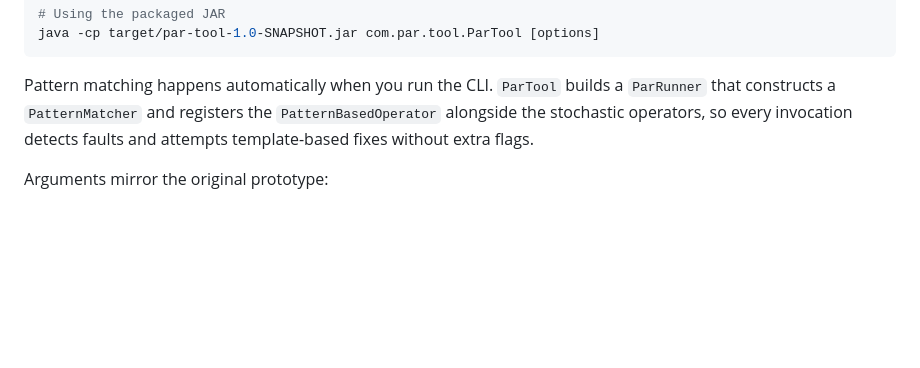
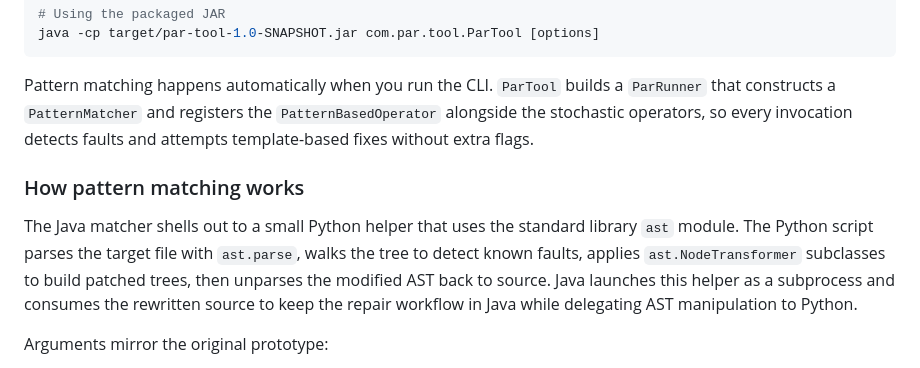
Before and after one commit to bell-kevin/PAR-tool, a Markdown page: README.md, the part around the change. Rendered like a GitHub page; blank space fills up the shorter version.

Commit message:
Document Python AST helper in README

```diff
--- a/README.md
+++ b/README.md
@@ -108,6 +108,16 @@ Pattern matching happens automatically when you run the CLI. `ParTool` builds a
 `PatternBasedOperator` alongside the stochastic operators, so every invocation
 detects faults and attempts template-based fixes without extra flags.
 
+### How pattern matching works
+
+The Java matcher shells out to a small Python helper that uses the standard
+library `ast` module. The Python script parses the target file with `ast.parse`,
+walks the tree to detect known faults, applies `ast.NodeTransformer`
+subclasses to build patched trees, then unparses the modified AST back to
+source. Java launches this helper as a subprocess and consumes the rewritten
+source to keep the repair workflow in Java while delegating AST manipulation to
+Python.
+
 Arguments mirror the original prototype:
 
 - `--project`: project root that will be copied into a temporary workspace (defaults to the parent of `--target`).
```
